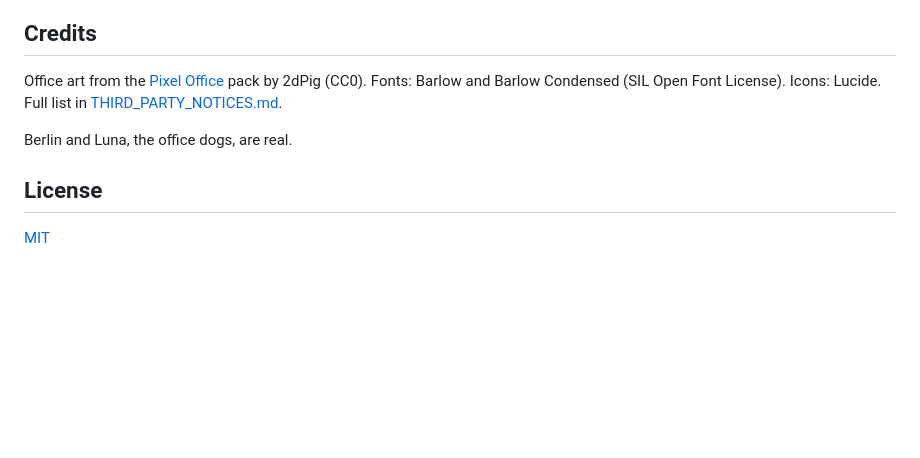
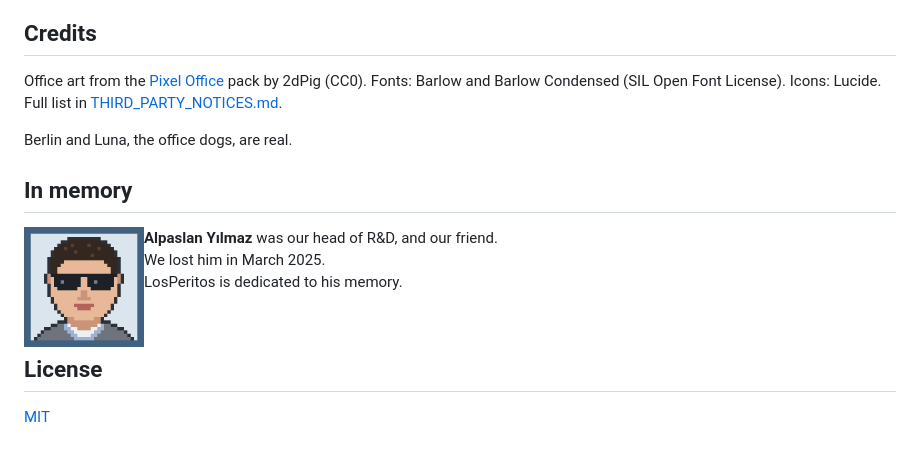
Before and after one commit to peritotr/LosPeritos, a Markdown page: README.md, the part around the change. Rendered like a GitHub page; pictures changed too: docs/alpaslan-yilmaz.png (added); blank space fills up the shorter version.

```diff
--- a/README.md
+++ b/README.md
@@ -219,6 +219,16 @@ Lucide. Full list in [THIRD_PARTY_NOTICES.md](THIRD_PARTY_NOTICES.md).
 
 Berlin and Luna, the office dogs, are real.
 
+## In memory
+
+<img src="docs/alpaslan-yilmaz.png" alt="A pixel portrait of Alpaslan Yılmaz" width="120" height="120" align="left" hspace="16">
+
+**Alpaslan Yılmaz** was our head of R&D, and our friend.<br>
+We lost him in March 2025.<br>
+LosPeritos is dedicated to his memory.
+
+<br clear="left">
+
 ## License
 
 [MIT](LICENSE)
```
Also changed, not shown: README.tr.md (+10 -0 lines), THIRD_PARTY_NOTICES.md (+3 -0 lines), 1 other file.
